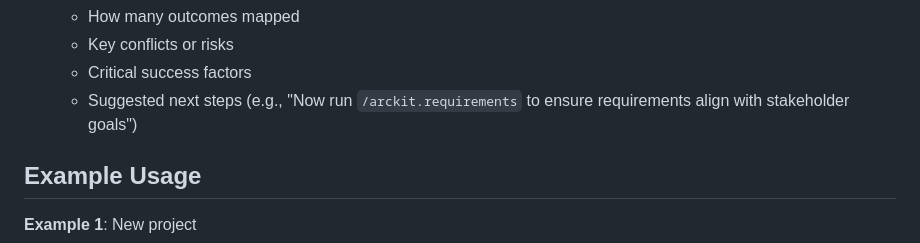
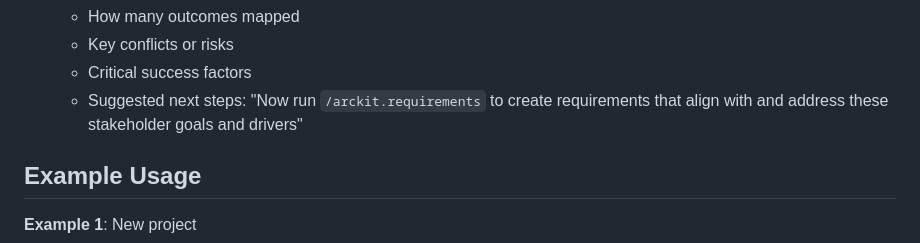
Before and after one commit to tractorjuice/arckit-test-project-v6-patent-system, a Markdown page: .claude/commands/arckit.stakeholders.md, the part around the change. GitHub-like rendering.

```diff
--- a/.claude/commands/arckit.stakeholders.md
+++ b/.claude/commands/arckit.stakeholders.md
@@ -103,7 +103,7 @@ $ARGUMENTS
    - How many outcomes mapped
    - Key conflicts or risks
    - Critical success factors
-   - Suggested next steps (e.g., "Now run `/arckit.requirements` to ensure requirements align with stakeholder goals")
+   - Suggested next steps: "Now run `/arckit.requirements` to create requirements that align with and address these stakeholder goals and drivers"
 
 ## Example Usage
 
```
Also changed, not shown: .claude/commands/arckit.requirements.md (+16 -5 lines).
